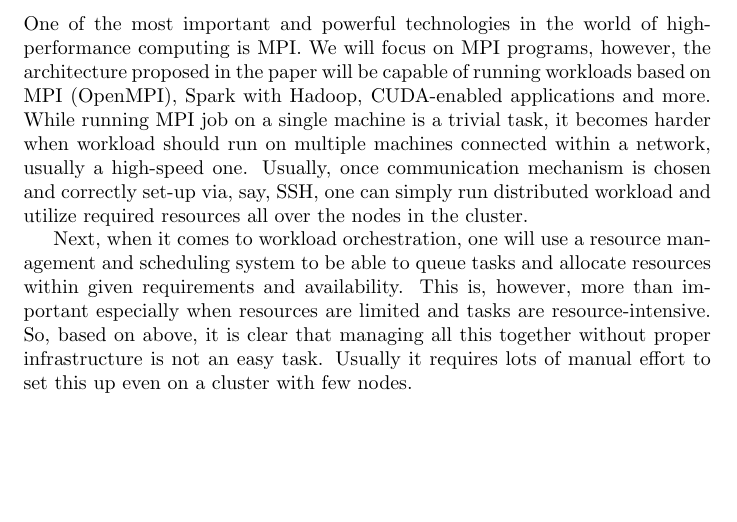
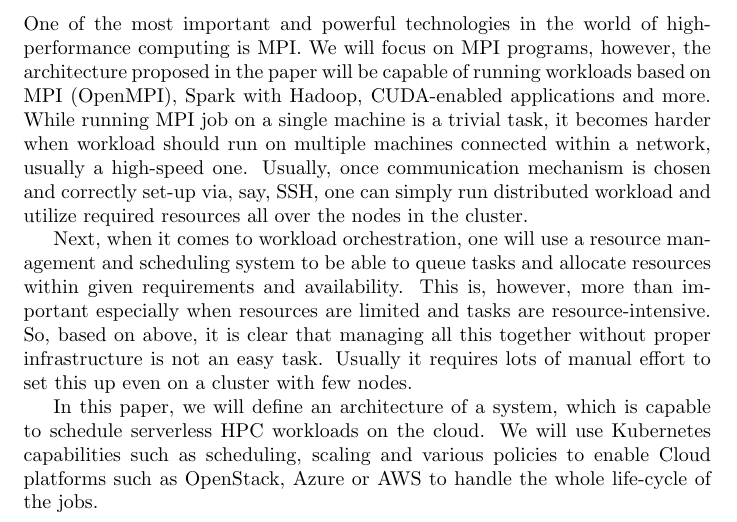
Before and after one commit to imastio/shoc, a LaTeX paper (docs/papers/overview/overview.tex): part of the page, cut so that both start at the same text, the shorter picture padded with empty space. Compiled offline with pdfLaTeX.

Commit message:
Updated overview paper

```diff
--- a/docs/papers/overview/overview.tex
+++ b/docs/papers/overview/overview.tex
@@ -24,6 +24,7 @@
 
 Next, when it comes to workload orchestration, one will use a resource management and scheduling system to be able to queue tasks and allocate resources within given requirements and availability. This is, however, more than important especially when resources are limited and tasks are resource-intensive. So, based on above, it is clear that managing all this together without proper infrastructure is not an easy task. Usually it requires lots of manual effort to set this up even on a cluster with few nodes.
 
+In this paper, we will define an architecture of a system, which is capable to schedule serverless HPC workloads on the cloud. We will use Kubernetes capabilities such as scheduling, scaling and various policies to enable Cloud platforms such as OpenStack, Azure or AWS to handle the whole life-cycle of the jobs.
 
 
 
```
